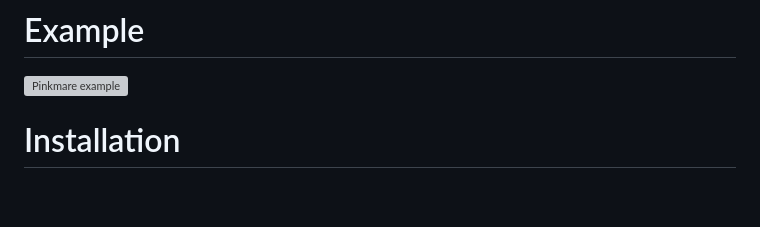
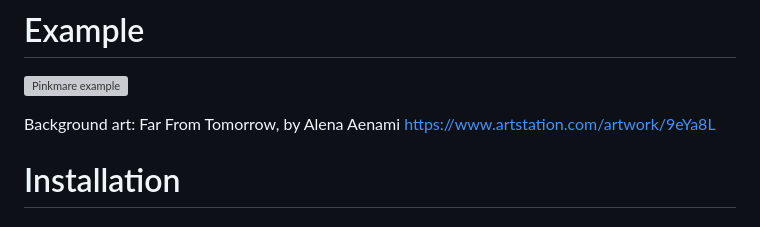
Before and after one commit to Matsuuu/pinkmare, a Markdown page: README.md, the part around the change. Drawn GitHub-style; blank space fills up the shorter version; grey boxes are pictures that could not be loaded.

Commit message:
Acknowledge and link Far From Tomorrow artwork, by Alena Aenami

```diff
--- a/README.md
+++ b/README.md
@@ -7,6 +7,8 @@ The aim of Pinkmare was to add a dash of bright red colors to the theme, while c
 # Example
 
 ![Pinkmare example](images/pinkmare.png)
+
+Background art: Far From Tomorrow, by Alena Aenami https://www.artstation.com/artwork/9eYa8L
 
 # Installation
 
```
